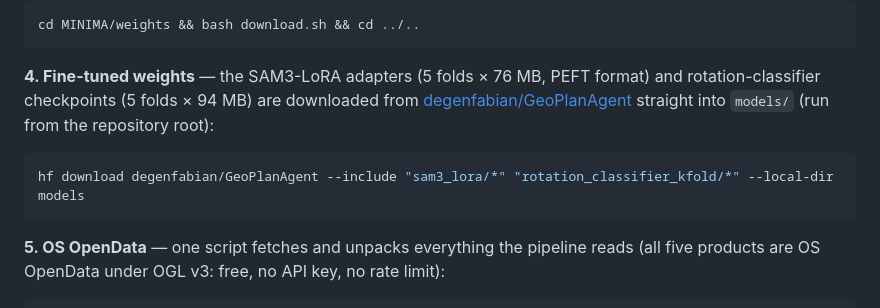
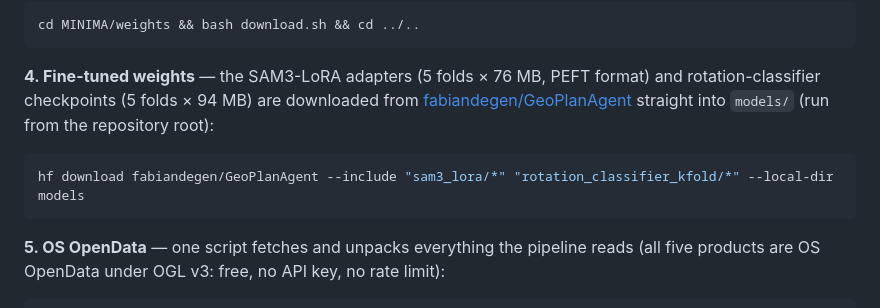
Before and after one commit to degenfabian/GeoPlanAgent, a Markdown page: README.md, the part around one of its changes. Rendered like a GitHub page.

````diff
--- a/README.md
+++ b/README.md
@@ -112,11 +112,11 @@ cd MINIMA/weights && bash download.sh && cd ../..
 
 **4. Fine-tuned weights** — the SAM3-LoRA adapters (5 folds × 76 MB, PEFT
 format) and rotation-classifier checkpoints (5 folds × 94 MB) are downloaded
-from [degenfabian/GeoPlanAgent](https://huggingface.co/degenfabian/GeoPlanAgent)
+from [fabiandegen/GeoPlanAgent](https://huggingface.co/fabiandegen/GeoPlanAgent)
 straight into `models/` (run from the repository root):
 
 ```bash
-hf download degenfabian/GeoPlanAgent --include "sam3_lora/*" "rotation_classifier_kfold/*" --local-dir models
+hf download fabiandegen/GeoPlanAgent --include "sam3_lora/*" "rotation_classifier_kfold/*" --local-dir models
 ```
 
 **5. OS OpenData** — one script fetches and unpacks everything the pipeline
````
Also changed, not shown: other parts of README.md (+1 -1 lines).
